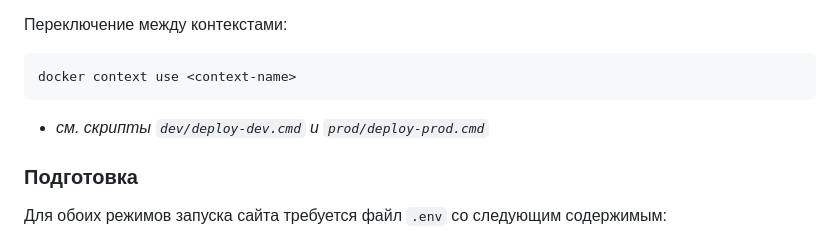
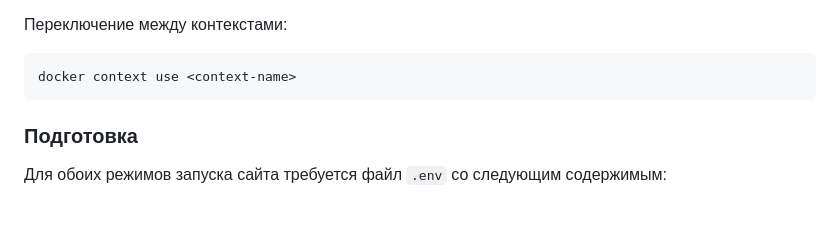
Before and after one commit to redbor24/starburger-docker, a Markdown page: README.md, the part around the change. GitHub-like rendering; blank space fills up the shorter version.

Commit message:
Удалил ссылку не несуществующие скрипты

````diff
--- a/README.md
+++ b/README.md
@@ -37,7 +37,6 @@ docker context create starburger-prod --docker host=ssh://<user>@<remote_host_IP
 ```commandline
 docker context use <context-name>
 ```
- - _см. скрипты `dev/deploy-dev.cmd` и `prod/deploy-prod.cmd`_
 
 ### Подготовка
 Для обоих режимов запуска сайта требуется файл `.env` со следующим содержимым:
````
